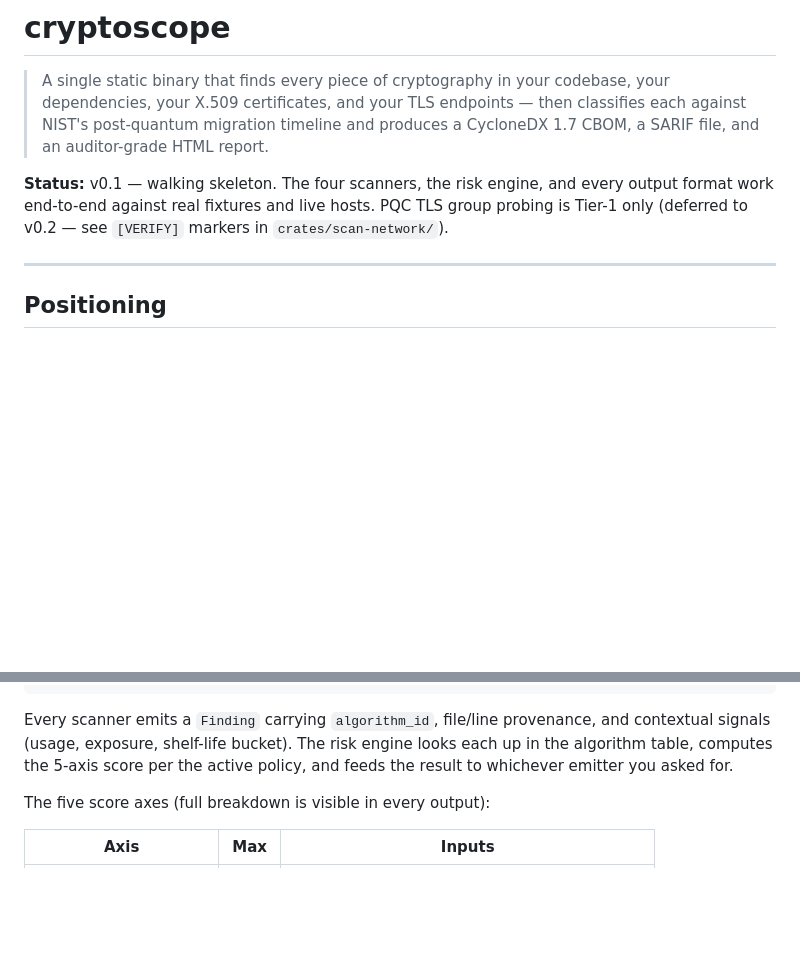
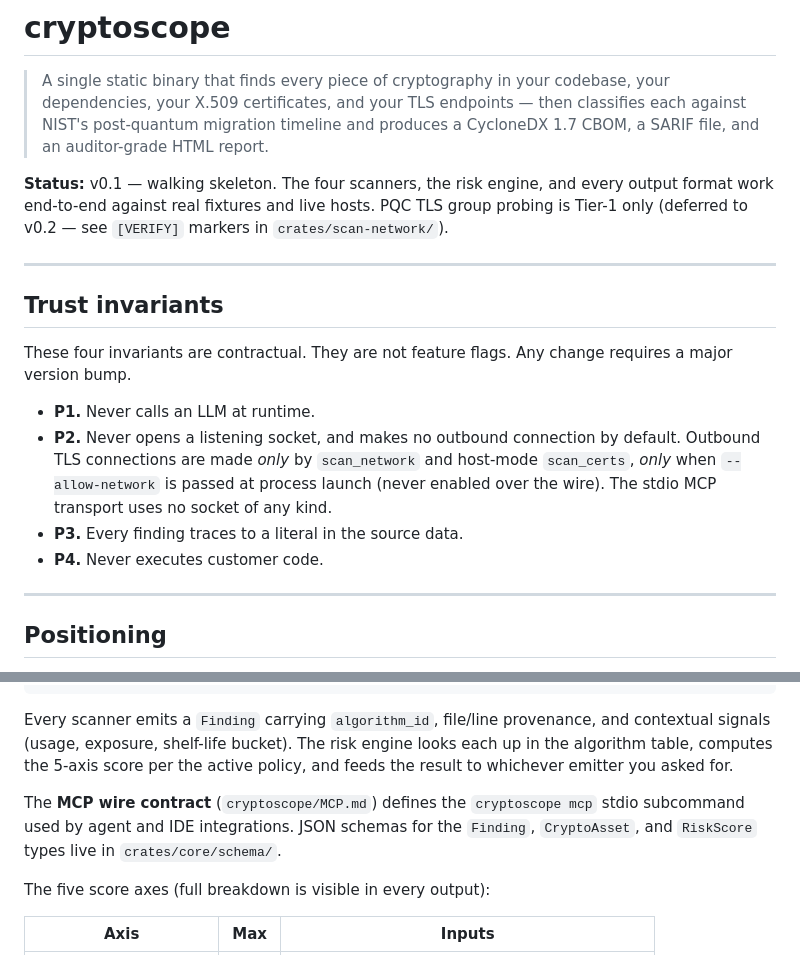
Before and after one commit to udsy19/quipuu, a Markdown page: README.md, 2 parts joined by grey strips. Rendered like a GitHub page; blank space fills up the shorter version.

````diff
--- a/README.md
+++ b/README.md
@@ -3,6 +3,17 @@
 > A single static binary that finds every piece of cryptography in your codebase, your dependencies, your X.509 certificates, and your TLS endpoints — then classifies each against NIST's post-quantum migration timeline and produces a CycloneDX 1.7 CBOM, a SARIF file, and an auditor-grade HTML report.
 
 **Status:** v0.1 — walking skeleton. The four scanners, the risk engine, and every output format work end-to-end against real fixtures and live hosts. PQC TLS group probing is Tier-1 only (deferred to v0.2 — see `[VERIFY]` markers in `crates/scan-network/`).
+
+---
+
+## Trust invariants
+
+These four invariants are contractual. They are not feature flags. Any change requires a major version bump.
+
+- **P1.** Never calls an LLM at runtime.
+- **P2.** Never opens a listening socket, and makes no outbound connection by default. Outbound TLS connections are made *only* by `scan_network` and host-mode `scan_certs`, *only* when `--allow-network` is passed at process launch (never enabled over the wire). The stdio MCP transport uses no socket of any kind.
+- **P3.** Every finding traces to a literal in the source data.
+- **P4.** Never executes customer code.
 
 ---
 
@@ -69,6 +80,8 @@ cargo build --release
 ```
 
 Every scanner emits a `Finding` carrying `algorithm_id`, file/line provenance, and contextual signals (usage, exposure, shelf-life bucket). The risk engine looks each up in the algorithm table, computes the 5-axis score per the active policy, and feeds the result to whichever emitter you asked for.
+
+The **MCP wire contract** (`cryptoscope/MCP.md`) defines the `cryptoscope mcp` stdio subcommand used by agent and IDE integrations. JSON schemas for the `Finding`, `CryptoAsset`, and `RiskScore` types live in `crates/core/schema/`.
 
 The five score axes (full breakdown is visible in every output):
 
````
Also changed, not shown: SPEC.md (+4 -0 lines), cryptoscope/MCP.md (added, +511 -0 lines).
